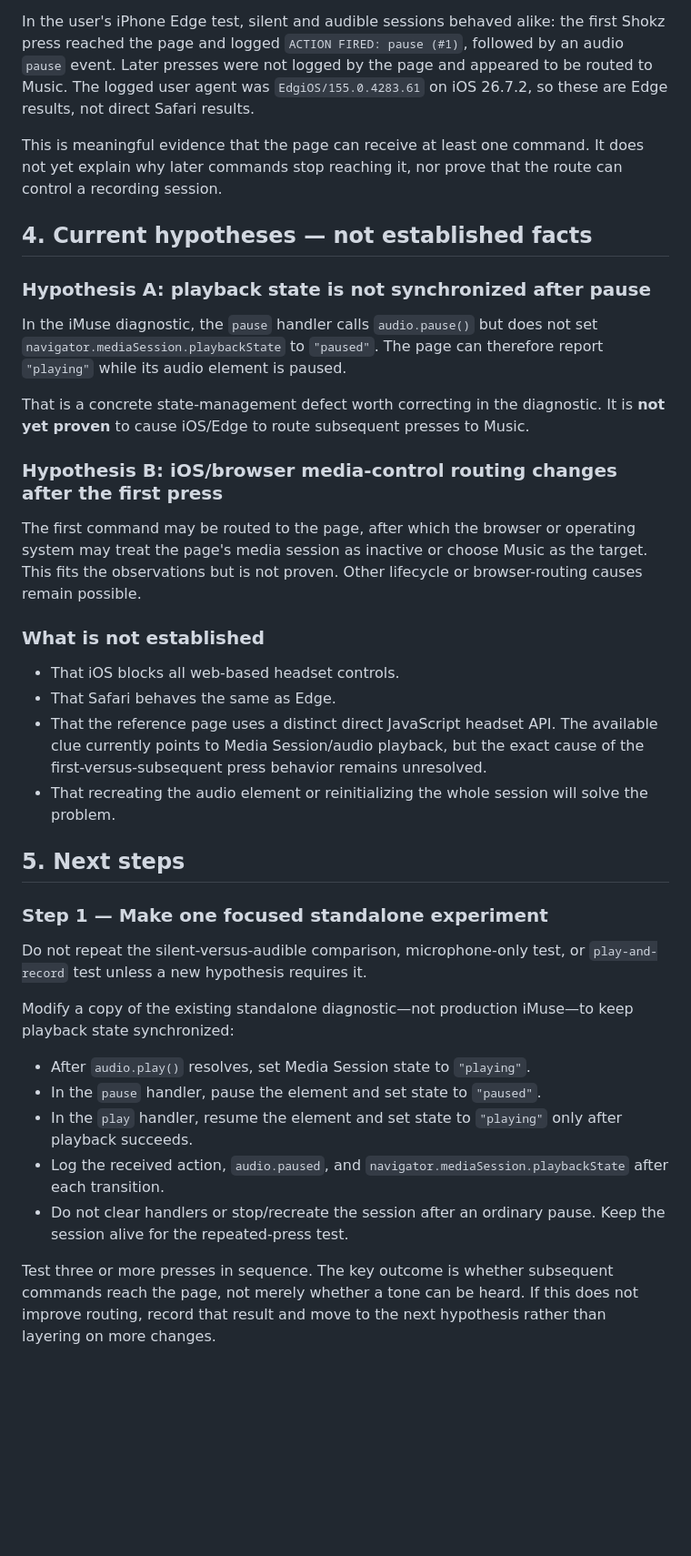
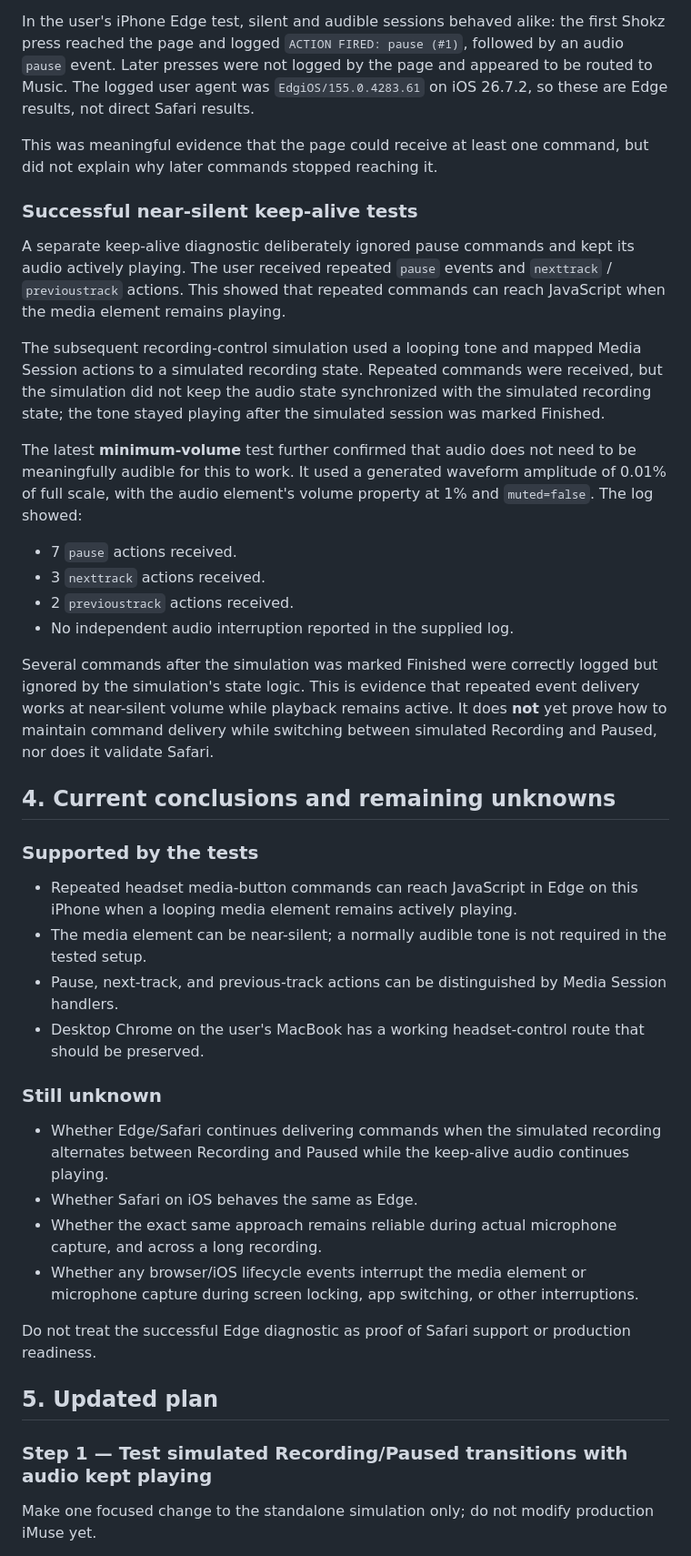
Before and after one commit to BCharash/iMuse, a Markdown page: docs/headset control.md, the part around one of its changes. Shown at 91% size. GitHub-like rendering; blank space fills up the shorter version.

```diff
--- a/docs/headset control.md
+++ b/docs/headset control.md
@@ -49,40 +49,43 @@ The user inspected and supplied the page's JavaScript previously. The page regis
 
 In the user's iPhone Edge test, silent and audible sessions behaved alike: the first Shokz press reached the page and logged `ACTION FIRED: pause (#1)`, followed by an audio `pause` event. Later presses were not logged by the page and appeared to be routed to Music. The logged user agent was `EdgiOS/155.0.4283.61` on iOS 26.7.2, so these are Edge results, not direct Safari results.
 
-This is meaningful evidence that the page can receive at least one command. It does not yet explain why later commands stop reaching it, nor prove that the route can control a recording session.
+This was meaningful evidence that the page could receive at least one command, but did not explain why later commands stopped reaching it.
 
-## 4. Current hypotheses — not established facts
+### Successful near-silent keep-alive tests
 
-### Hypothesis A: playback state is not synchronized after pause
+A separate keep-alive diagnostic deliberately ignored pause commands and kept its audio actively playing. The user received repeated `pause` events and `nexttrack` / `previoustrack` actions. This showed that repeated commands can reach JavaScript when the media element remains playing.
 
-In the iMuse diagnostic, the `pause` handler calls `audio.pause()` but does not set `navigator.mediaSession.playbackState` to `"paused"`. The page can therefore report `"playing"` while its audio element is paused.
+The subsequent recording-control simulation used a looping tone and mapped Media Session actions to a simulated recording state. Repeated commands were received, but the simulation did not keep the audio state synchronized with the simulated recording state; the tone stayed playing after the simulated session was marked Finished.
 
-That is a concrete state-management defect worth correcting in the diagnostic. It is **not yet proven** to cause iOS/Edge to route subsequent presses to Music.
+The latest **minimum-volume** test further confirmed that audio does not need to be meaningfully audible for this to work. It used a generated waveform amplitude of 0.01% of full scale, with the audio element's volume property at 1% and `muted=false`. The log showed:
+- 7 `pause` actions received.
+- 3 `nexttrack` actions received.
+- 2 `previoustrack` actions received.
+- No independent audio interruption reported in the supplied log.
 
-### Hypothesis B: iOS/browser media-control routing changes after the first press
+Several commands after the simulation was marked Finished were correctly logged but ignored by the simulation's state logic. This is evidence that repeated event delivery works at near-silent volume while playback remains active. It does **not** yet prove how to maintain command delivery while switching between simulated Recording and Paused, nor does it validate Safari.
 
-The first command may be routed to the page, after which the browser or operating system may treat the page's media session as inactive or choose Music as the target. This fits the observations but is not proven. Other lifecycle or browser-routing causes remain possible.
+## 4. Current conclusions and remaining unknowns
 
-### What is not established
+### Supported by the tests
 
-- That iOS blocks all web-based headset controls.
-- That Safari behaves the same as Edge.
-- That the reference page uses a distinct direct JavaScript headset API. The available clue currently points to Media Session/audio playback, but the exact cause of the first-versus-subsequent press behavior remains unresolved.
-- That recreating the audio element or reinitializing the whole session will solve the problem.
+- Repeated headset media-button commands can reach JavaScript in Edge on this iPhone when a looping media element remains actively playing.
+- The media element can be near-silent; a normally audible tone is not required in the tested setup.
+- Pause, next-track, and previous-track actions can be distinguished by Media Session handlers.
+- Desktop Chrome on the user's MacBook has a working headset-control route that should be preserved.
 
-## 5. Next steps
+### Still unknown
 
-### Step 1 — Make one focused standalone experiment
+- Whether Edge/Safari continues delivering commands when the simulated recording alternates between Recording and Paused while the keep-alive audio continues playing.
+- Whether Safari on iOS behaves the same as Edge.
+- Whether the exact same approach remains reliable during actual microphone capture, and across a long recording.
+- Whether any browser/iOS lifecycle events interrupt the media element or microphone capture during screen locking, app switching, or other interruptions.
 
-Do not repeat the silent-versus-audible comparison, microphone-only test, or `play-and-record` test unless a new hypothesis requires it.
+Do not treat the successful Edge diagnostic as proof of Safari support or production readiness.
 
-Modify a copy of the existing standalone diagnostic—not production iMuse—to keep playback state synchronized:
+## 5. Updated plan
 
-- After `audio.play()` resolves, set Media Session state to `"playing"`.
-- In the `pause` handler, pause the element and set state to `"paused"`.
-- In the `play` handler, resume the element and set state to `"playing"` only after playback succeeds.
-- Log the received action, `audio.paused`, and `navigator.mediaSession.playbackState` after each transition.
-- Do not clear handlers or stop/recreate the session after an ordinary pause. Keep the session alive for the repeated-press test.
+### Step 1 — Test simulated Recording/Paused transitions with audio kept playing
 
-Test three or more presses in sequence. The key outcome is whether subsequent commands reach the page, not merely whether a tone can be heard. If this does not improve routing, record that result and move to the next hypothesis rather than layering on more changes.
+Make one focused change to the standalone simulation only; do not modify production iMuse yet.
 
```
Also changed, not shown: other parts of docs/headset control.md (+21 -15 lines).
